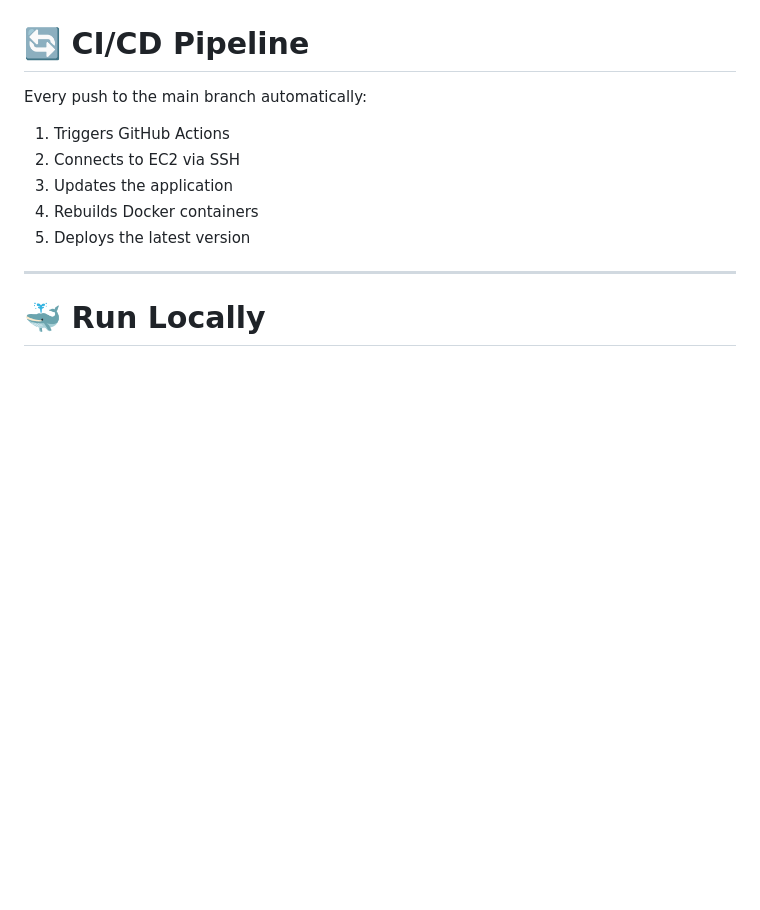
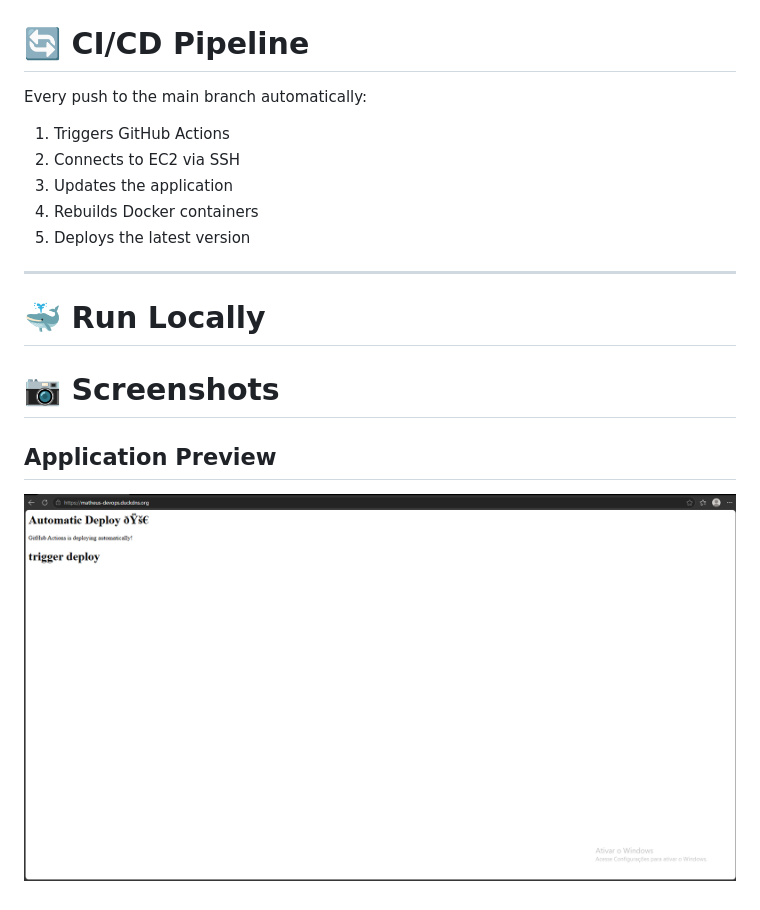
Before and after one commit to Matheus-Ferreira97/estudos-devops, a Markdown page: README.md, the part around the change. GitHub-like rendering; pictures changed too: screenshots/home.png.png (added); blank space fills up the shorter version.

Commit message:
adding application screenshots

```diff
--- a/README.md
+++ b/README.md
@@ -80,3 +80,9 @@ Every push to the main branch automatically:
 ---
 
 # 🐳 Run Locally
+
+# 📷 Screenshots
+
+## Application Preview
+
+![Application Screenshot](./screenshots/home.png.png)
```
